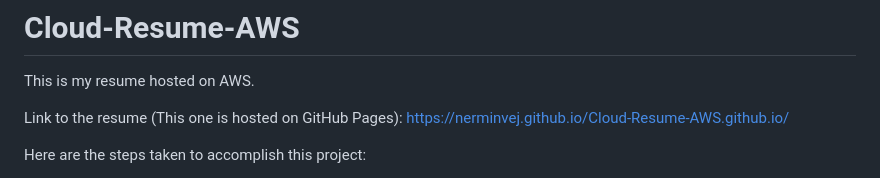
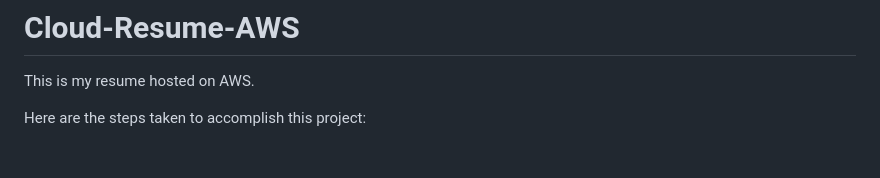
Before and after one commit to NerminVej/Cloud-Resume-AWS, a Markdown page: README.md, the part around the change. Drawn GitHub-style; blank space fills up the shorter version.

```diff
--- a/README.md
+++ b/README.md
@@ -1,8 +1,6 @@
 # Cloud-Resume-AWS
 
 This is my resume hosted on AWS.
-
-Link to the resume (This one is hosted on GitHub Pages): https://nerminvej.github.io/Cloud-Resume-AWS.github.io/
 
 Here are the steps taken to accomplish this project:
 1. Create an AWS account and give the account permissions.
```
